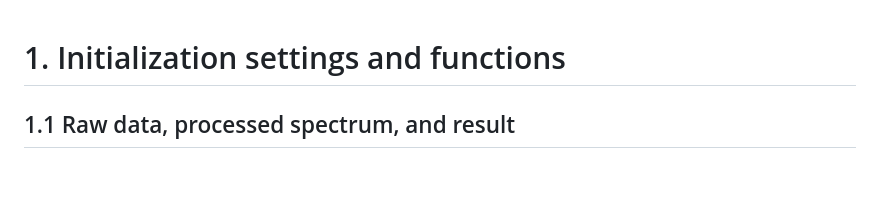
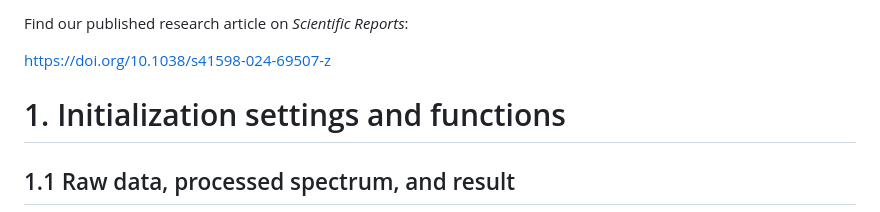
Before and after one commit to MASHUOA/Spatially_temporally_resolved_IMS, a Markdown page: Readme.md, the part around the change. Drawn GitHub-style; blank space fills up the shorter version.

Commit message:
Update Readme.md
upd

```diff
--- a/Readme.md
+++ b/Readme.md
@@ -1,3 +1,7 @@
+Find our published research article on *Scientific Reports*:
+
+<https://doi.org/10.1038/s41598-024-69507-z>
+
 # 1. Initialization settings and functions
 
 ## 1.1 Raw data, processed spectrum, and result
```
